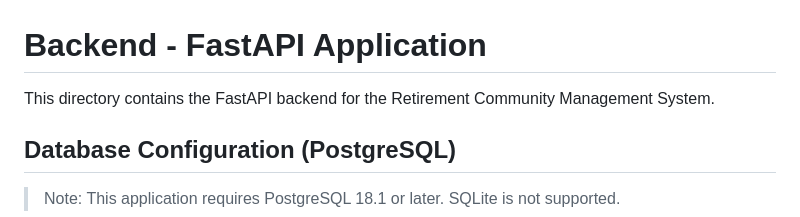
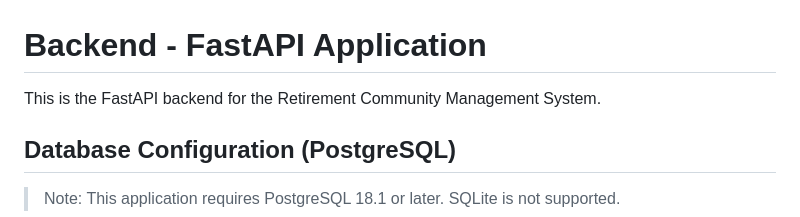
Before and after one commit to Stumpwiz/clerk, a Markdown page: backend/README.md, the part around the change. Drawn GitHub-style.

Commit message:
Push prior to redeployment.

```diff
--- a/backend/README.md
+++ b/backend/README.md
@@ -1,6 +1,6 @@
 # Backend - FastAPI Application
 
-This directory contains the FastAPI backend for the Retirement Community Management System.
+This is the FastAPI backend for the Retirement Community Management System.
 
 ## Database Configuration (PostgreSQL)
 
```
